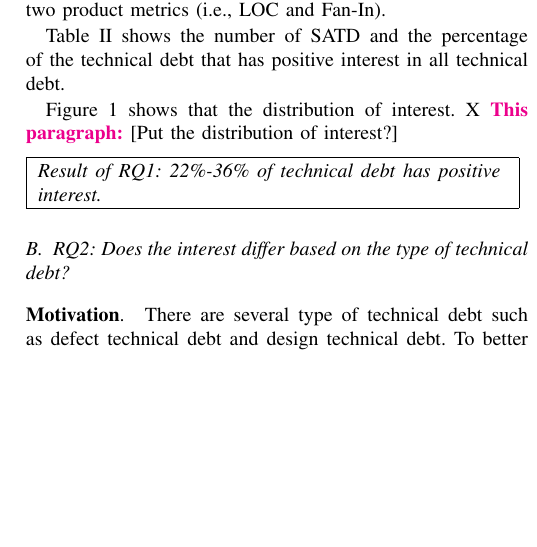
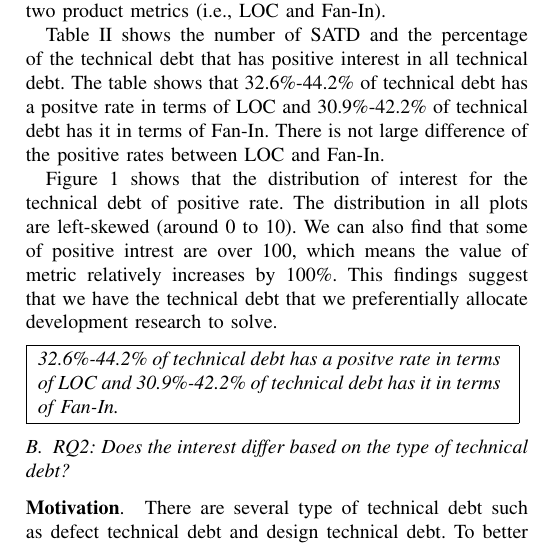
Before and after one commit to maldonado/msr16_td_interest, a LaTeX paper (tex/report.tex, which reads tex/result.tex): part of one column of page 3 of 5, cut so that both start at the same text, the shorter picture padded with empty space. Compiled offline with pdfLaTeX.

Commit message:
add descrition for RQ1

```diff
--- a/tex/result.tex
+++ b/tex/result.tex
@@ -13,10 +13,12 @@ To calculate interest of SATD, we follow the approach we explained in Section \r
 We find that there are high correlations between LOC and the other product metrics except Fan-In.
 From the highly correlated metrics, we choose LOC as metrics to calculate interest, similar to previous work that considers effort in the domain of defect prediction~\cite{Kamei2010ICSM,Kamei2013TSE}. We assume that developers spend more effort to check larger methods before modifying the methods. Eventually, we show our results using two product metrics (i.e., LOC and Fan-In).
 
-Table \ref{tab:statistic} shows the number of SATD and the percentage of the technical debt that has positive interest in all technical debt.
+Table \ref{tab:statistic} shows the number of SATD and the percentage of the technical debt that has positive interest in all technical debt. The table shows that 32.6\%-44.2\% of technical debt has a positve rate in terms of LOC and 30.9\%-42.2\% of technical debt has it in terms of Fan-In.
+There is not large difference of the positive rates between LOC and Fan-In.
+% The positive rate of LOC in ANT is 38.0%
 
-Figure \ref{fig:dist} shows that the distribution of interest. X
-\para{Put the distribution of interest?}
+Figure \ref{fig:dist} shows that the distribution of interest for the technical debt of positive rate. The distribution in all plots are left-skewed (around 0 to 10). We can also find that some of positive intrest are over 100, which means the value of metric relatively increases by 100\%.
+This findings suggest that we  have the technical debt that we preferentially allocate development research to solve.
 
 \begin{table}[tb]
   \caption{Statistic interest of SATD}
@@ -74,7 +76,8 @@ Fan-In  & JMeter & 42.2\% & 161 &  68  &  13 \\
 %-----------------------------------------------------------------------
 
 
-\conclusionbox{Result of RQ1: 22\%-36\% of technical debt has positive interest.}
+\conclusionbox{
+32.6\%-44.2\% of technical debt has a positve rate in terms of LOC and 30.9\%-42.2\% of technical debt has it in terms of Fan-In.}
 
 \subsection{RQ2: Does the interest differ based on the type of technical debt?}
 \smallsection{Motivation}
```
Also changed, not shown: tex/result.tex (22 more changed lines).
